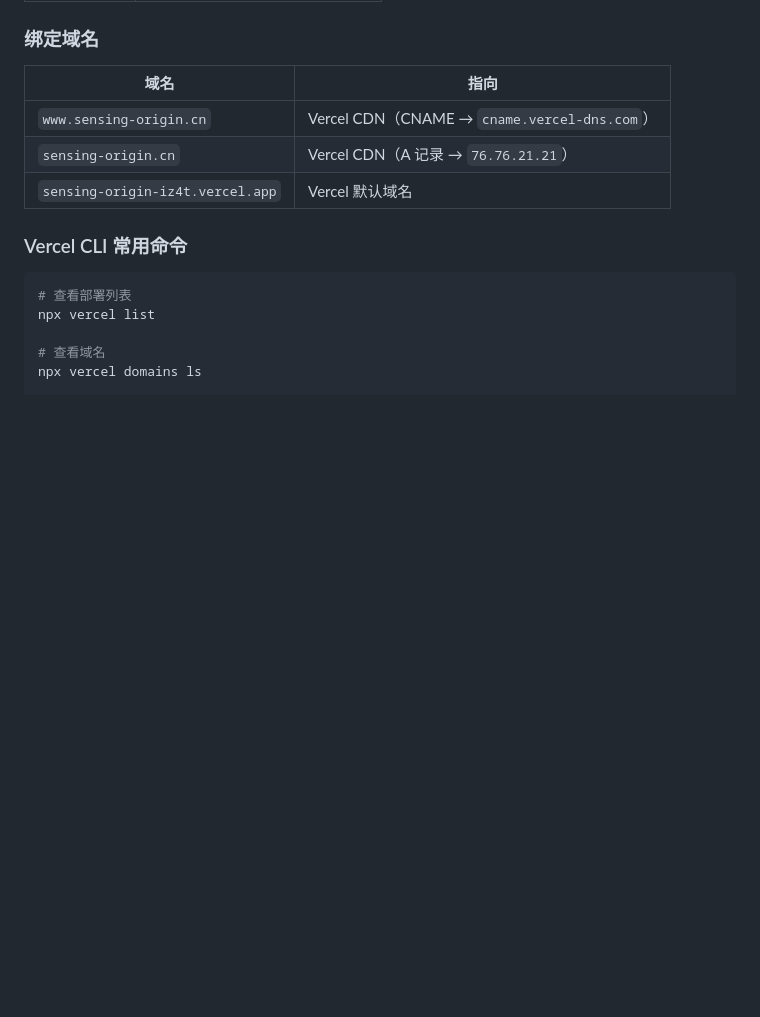
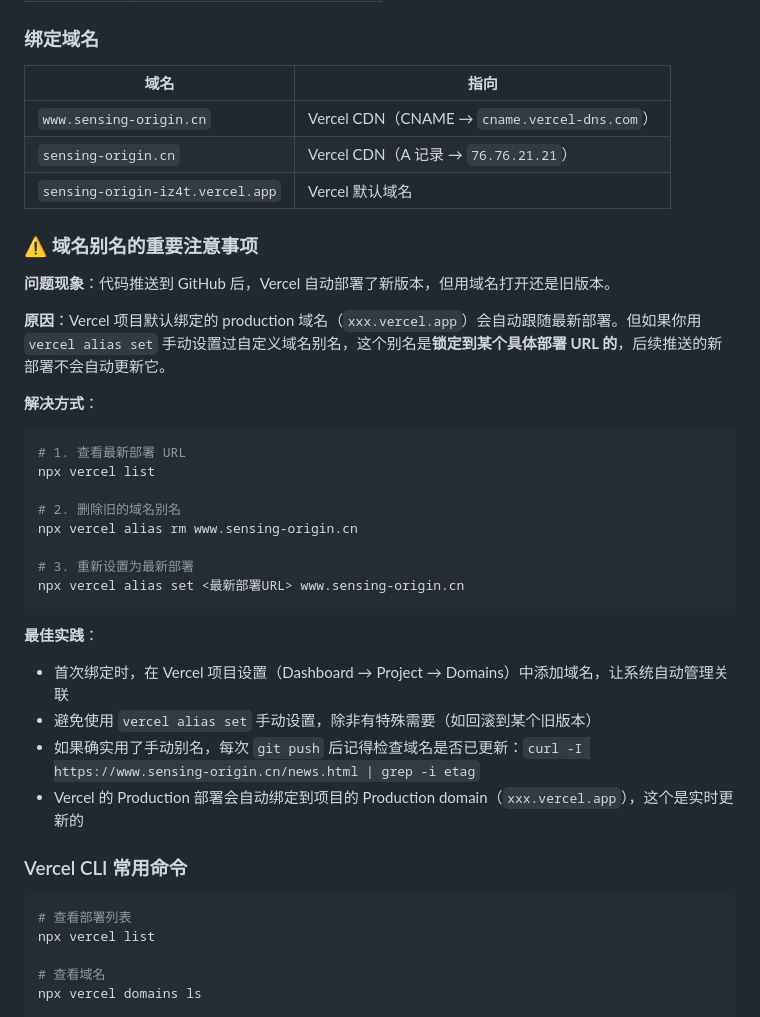
Before and after one commit to kmanwmn/sensing-origin, a Markdown page: 部署文档.md, the part around the change. Drawn GitHub-style; blank space fills up the shorter version.

Commit message:
docs: 补充域名别名指向旧版的注意事项和解决方法
Co-Authored-By: Claude Opus 4.8 <noreply@anthropic.com>

````diff
--- a/部署文档.md
+++ b/部署文档.md
@@ -78,6 +78,31 @@ git push origin main
 | `www.sensing-origin.cn` | Vercel CDN（CNAME → `cname.vercel-dns.com`） |
 | `sensing-origin.cn` | Vercel CDN（A 记录 → `76.76.21.21`） |
 | `sensing-origin-iz4t.vercel.app` | Vercel 默认域名 |
+
+### ⚠️ 域名别名的重要注意事项
+
+**问题现象**：代码推送到 GitHub 后，Vercel 自动部署了新版本，但用域名打开还是旧版本。
+
+**原因**：Vercel 项目默认绑定的 production 域名（`xxx.vercel.app`）会自动跟随最新部署。但如果你用 `vercel alias set` 手动设置过自定义域名别名，这个别名是**锁定到某个具体部署 URL 的**，后续推送的新部署不会自动更新它。
+
+**解决方式**：
+
+```bash
+# 1. 查看最新部署 URL
+npx vercel list
+
+# 2. 删除旧的域名别名
+npx vercel alias rm www.sensing-origin.cn
+
+# 3. 重新设置为最新部署
+npx vercel alias set <最新部署URL> www.sensing-origin.cn
+```
+
+**最佳实践**：
+- 首次绑定时，在 Vercel 项目设置（Dashboard → Project → Domains）中添加域名，让系统自动管理关联
+- 避免使用 `vercel alias set` 手动设置，除非有特殊需要（如回滚到某个旧版本）
+- 如果确实用了手动别名，每次 `git push` 后记得检查域名是否已更新：`curl -I https://www.sensing-origin.cn/news.html | grep -i etag`
+- Vercel 的 Production 部署会自动绑定到项目的 Production domain（`xxx.vercel.app`），这个是实时更新的
 
 ### Vercel CLI 常用命令
 
````
